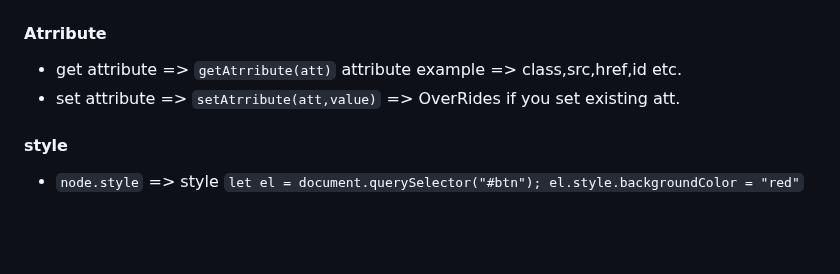
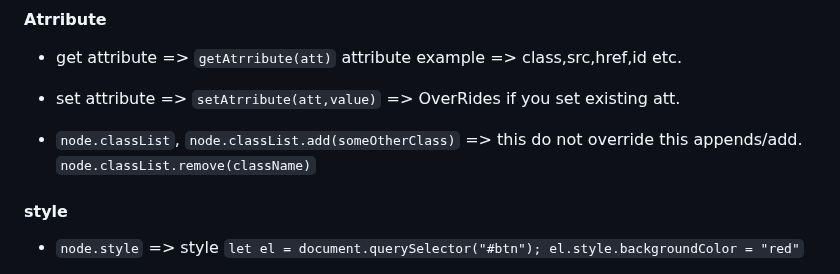
Before and after one commit to amanrai31/jsDOM, a Markdown page: README.md, the part around the change. Drawn GitHub-style; blank space fills up the shorter version.

```diff
--- a/README.md
+++ b/README.md
@@ -73,6 +73,8 @@ Now we got the element/node by it's ID,class or tagId whatever, we can now manip
 - get attribute => `getAtrribute(att)`   attribute example => class,src,href,id etc.
 - set attribute => `setAtrribute(att,value)`  => OverRides if you set existing att.
 
+- `node.classList`, `node.classList.add(someOtherClass)` => this do not override this appends/add. `node.classList.remove(className)`
+
 #### style
 
 - `node.style` => style `let el = document.querySelector("#btn"); el.style.backgroundColor = "red"`
```
